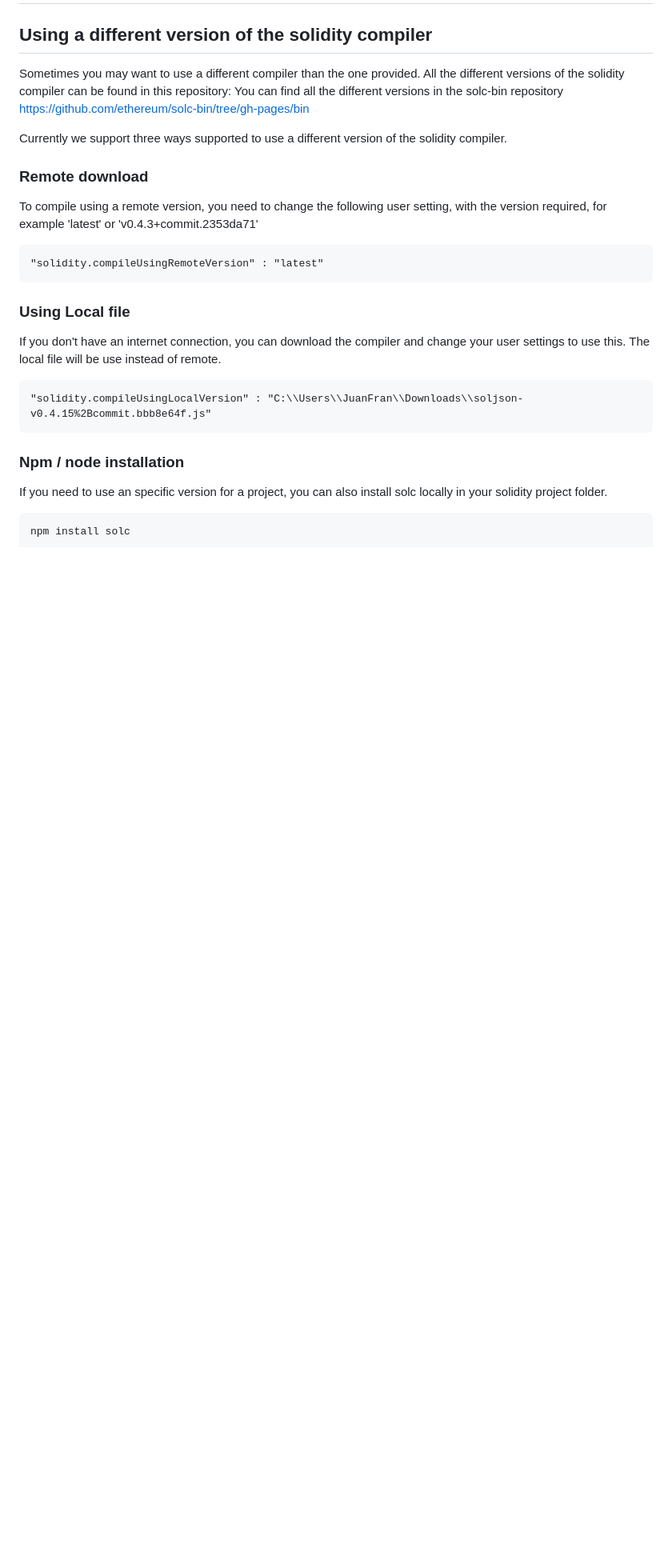
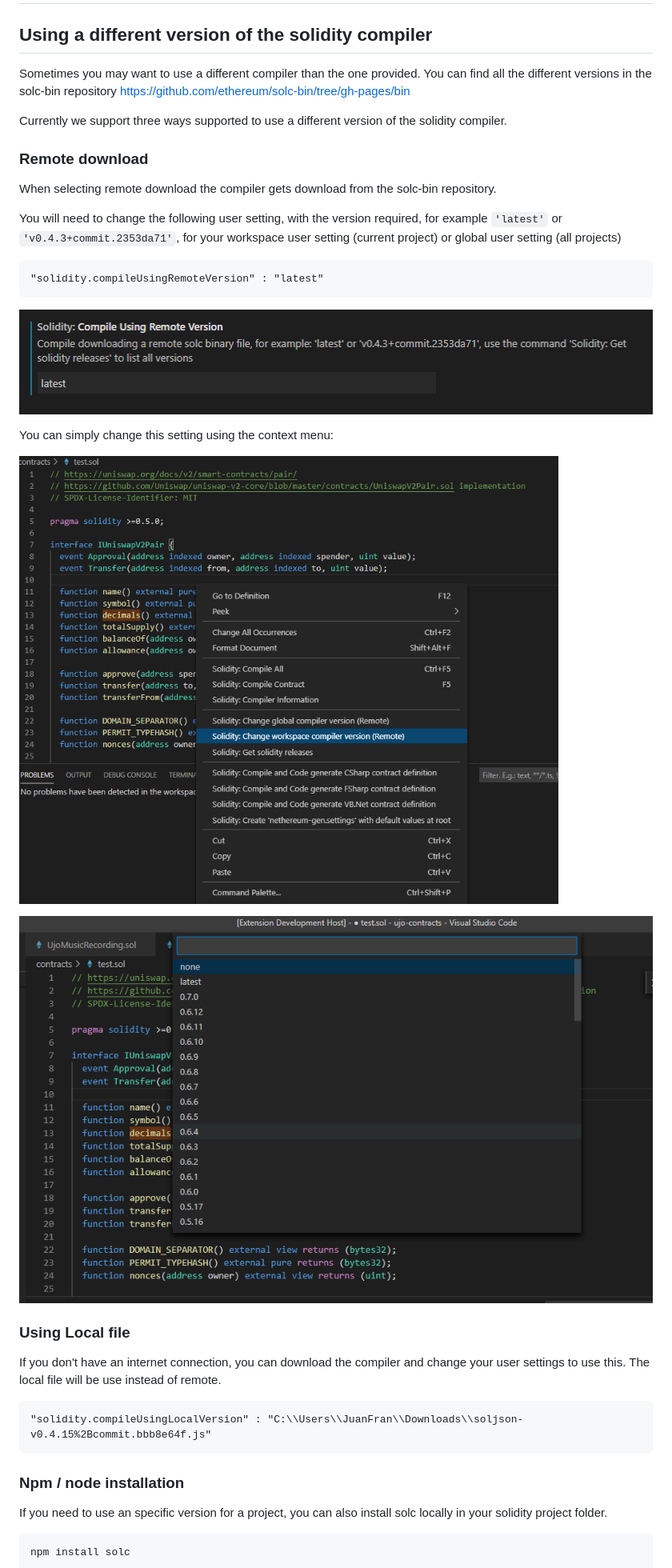
Before and after one commit to juanfranblanco/vscode-solidity, a Markdown page: README.md, the part around one of its changes. Shown at 80% size. GitHub-like rendering; pictures changed too: screenshots/change-compiler-version-contextmenu.png (added), screenshots/change-compiler-version-gui-setting.png (added), screenshots/change-compiler-version-selectversion.png (added); blank space fills up the shorter version.

Commit message:
Start adding further information on readme

````diff
--- a/README.md
+++ b/README.md
@@ -20,17 +20,28 @@ Solidity is the language used in Ethereum to create smart contracts, this extens
 
 ## Using a different version of the solidity compiler
 
-Sometimes you may want to use a different compiler than the one provided. All the different versions of the solidity compiler can be found in this repository: You can find all the different versions in the solc-bin repository https://github.com/ethereum/solc-bin/tree/gh-pages/bin
+Sometimes you may want to use a different compiler than the one provided. You can find all the different versions in the solc-bin repository https://github.com/ethereum/solc-bin/tree/gh-pages/bin
 
 Currently we support three ways supported to use a different version of the solidity compiler.
 
 ### Remote download
+When selecting remote download the compiler gets download from the solc-bin repository.
 
-To compile using a remote version, you need to change the following user setting, with the version required, for example 'latest' or 'v0.4.3+commit.2353da71'
+You will need to change the following user setting, with the version required, for example ```'latest'``` or ```'v0.4.3+commit.2353da71'```, for your workspace user setting (current project) or global user setting (all projects)
 
 ```
 "solidity.compileUsingRemoteVersion" : "latest"
 ```
+![Screenshot](screenshots/change-compiler-version-gui-setting.png)
+
+You can simply change this setting using the context menu:
+
+![Screenshot](screenshots/change-compiler-version-contextmenu.png)
+
+![Screenshot](screenshots/change-compiler-version-selectversion.png)
+
+
+
 ### Using Local file
 
 If you don't have an internet connection, you can download the compiler and change your user settings to use this.
````
Also changed, not shown: other parts of README.md (+27 -23 lines).
